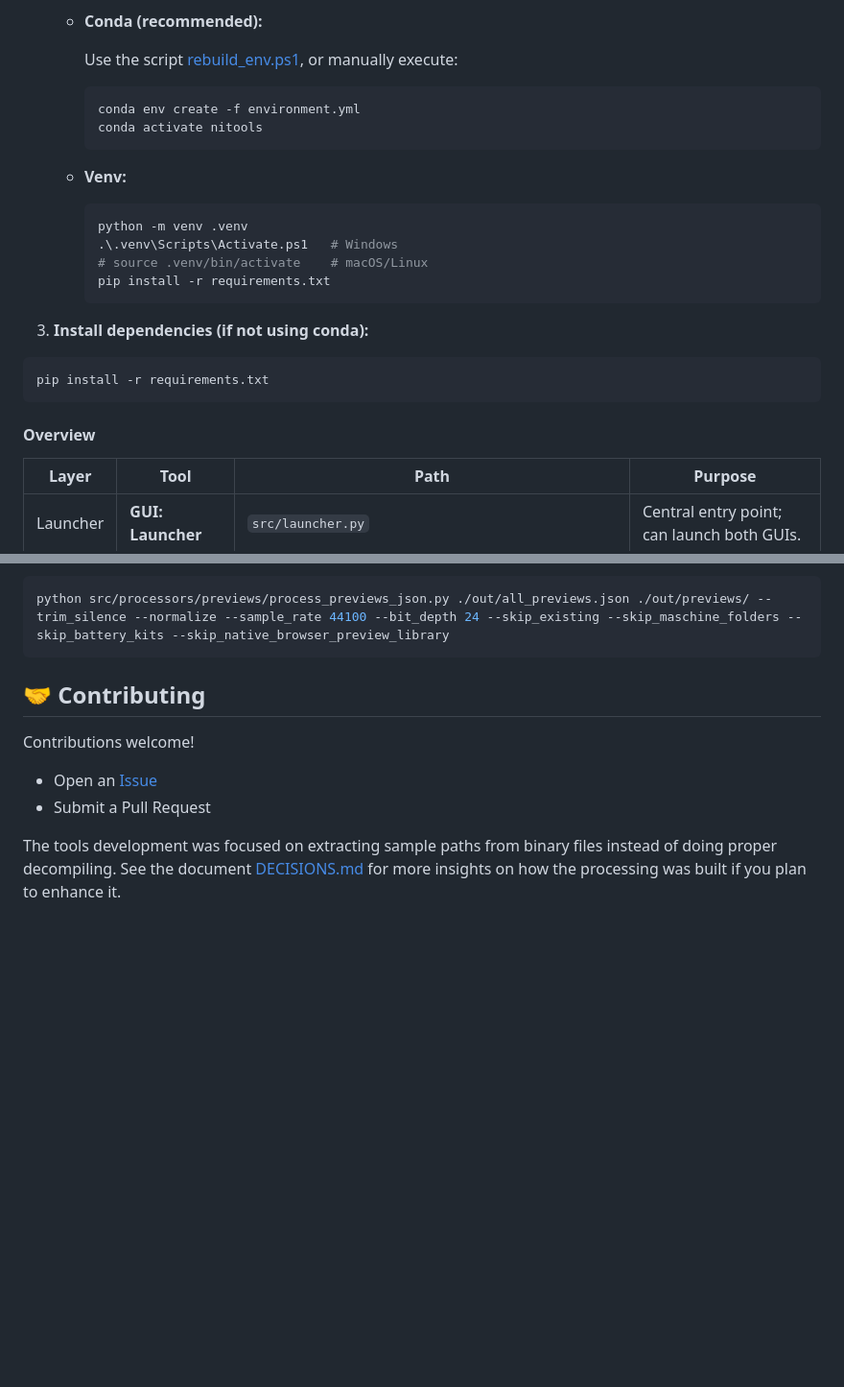
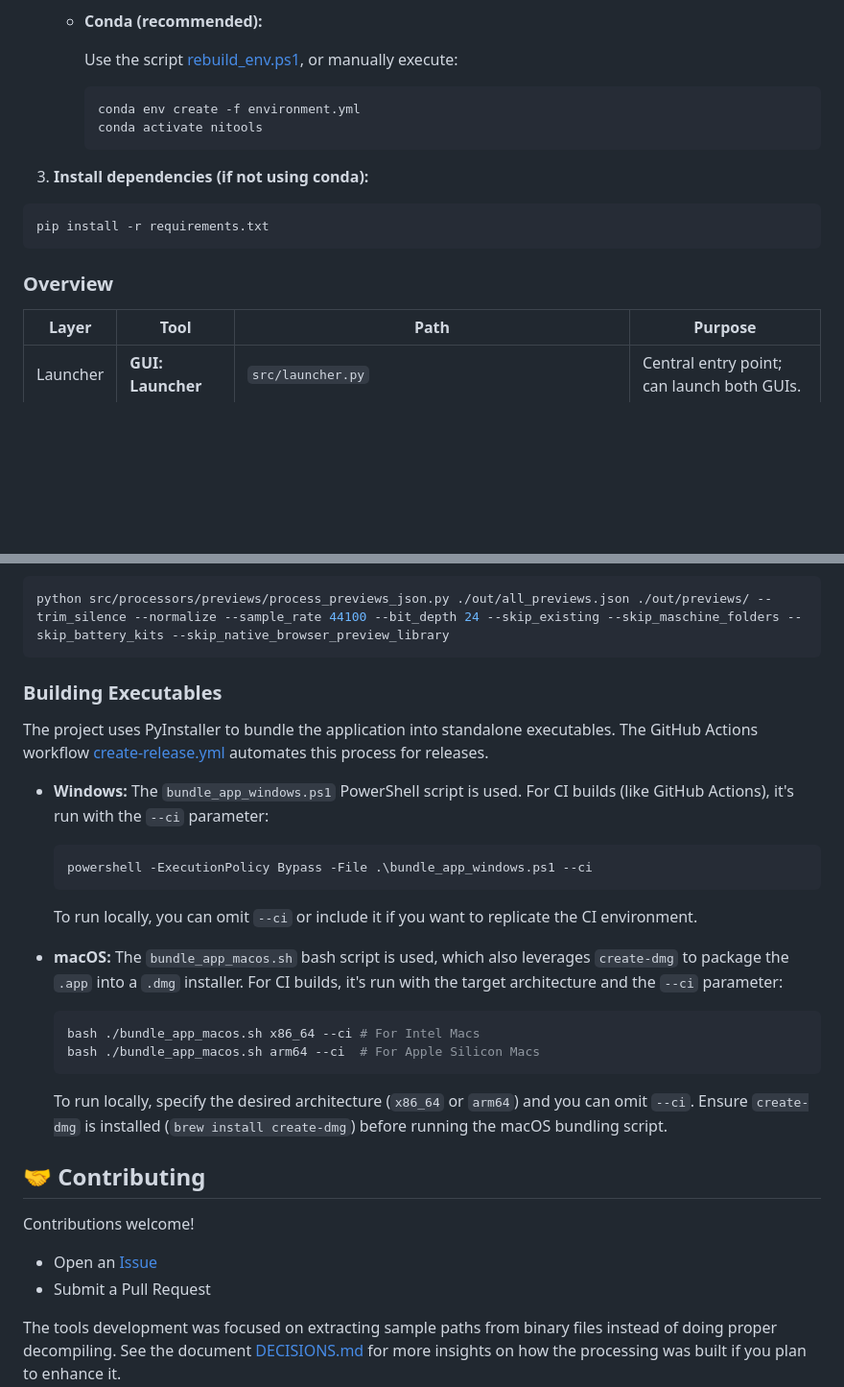
Before and after one commit to joanroig/nitools, a Markdown page: README.md, 2 parts joined by grey strips. Shown at 96% size. Drawn GitHub-style; blank space fills up the shorter version.

````diff
--- a/README.md
+++ b/README.md
@@ -120,22 +129,13 @@ Mac users should expect additional setup or adjustments. Feel free to open a PR!
      conda activate nitools
      ```
 
-   - **Venv:**
-
-     ```powershell
-     python -m venv .venv
-     .\.venv\Scripts\Activate.ps1   # Windows
-     # source .venv/bin/activate    # macOS/Linux
-     pip install -r requirements.txt
-     ```
-
 3. **Install dependencies (if not using conda):**
 
 ```powershell
 pip install -r requirements.txt
 ```
 
-#### Overview
+### Overview
 
 | Layer    | Tool                      | Path                                               | Purpose                                                        |
 | -------- | ------------------------- | -------------------------------------------------- | -------------------------------------------------------------- |
@@ -266,6 +266,33 @@ Options:
 ```powershell
 python src/processors/previews/process_previews_json.py ./out/all_previews.json ./out/previews/ --trim_silence --normalize --sample_rate 44100 --bit_depth 24 --skip_existing --skip_maschine_folders --skip_battery_kits --skip_native_browser_preview_library
 ```
+
+### Building Executables
+
+The project uses PyInstaller to bundle the application into standalone executables.
+The GitHub Actions workflow [create-release.yml](.github/workflows/create-release.yml) automates this process for releases.
+
+- **Windows:**
+  The `bundle_app_windows.ps1` PowerShell script is used.
+  For CI builds (like GitHub Actions), it's run with the `--ci` parameter:
+
+  ```powershell
+  powershell -ExecutionPolicy Bypass -File .\bundle_app_windows.ps1 --ci
+  ```
+
+  To run locally, you can omit `--ci` or include it if you want to replicate the CI environment.
+
+- **macOS:**
+  The `bundle_app_macos.sh` bash script is used, which also leverages `create-dmg` to package the `.app` into a `.dmg` installer.
+  For CI builds, it's run with the target architecture and the `--ci` parameter:
+
+  ```bash
+  bash ./bundle_app_macos.sh x86_64 --ci # For Intel Macs
+  bash ./bundle_app_macos.sh arm64 --ci  # For Apple Silicon Macs
+  ```
+
+  To run locally, specify the desired architecture (`x86_64` or `arm64`) and you can omit `--ci`.
+  Ensure `create-dmg` is installed (`brew install create-dmg`) before running the macOS bundling script.
 
 ## 🤝 Contributing
 
````
Also changed, not shown: other parts of README.md (+15 -6 lines), docs/GUIDE.md (+8 -2 lines), docs/img/dmg-allow-script.png (added), docs/img/dmg-background.jpg (added), 4 other files.
